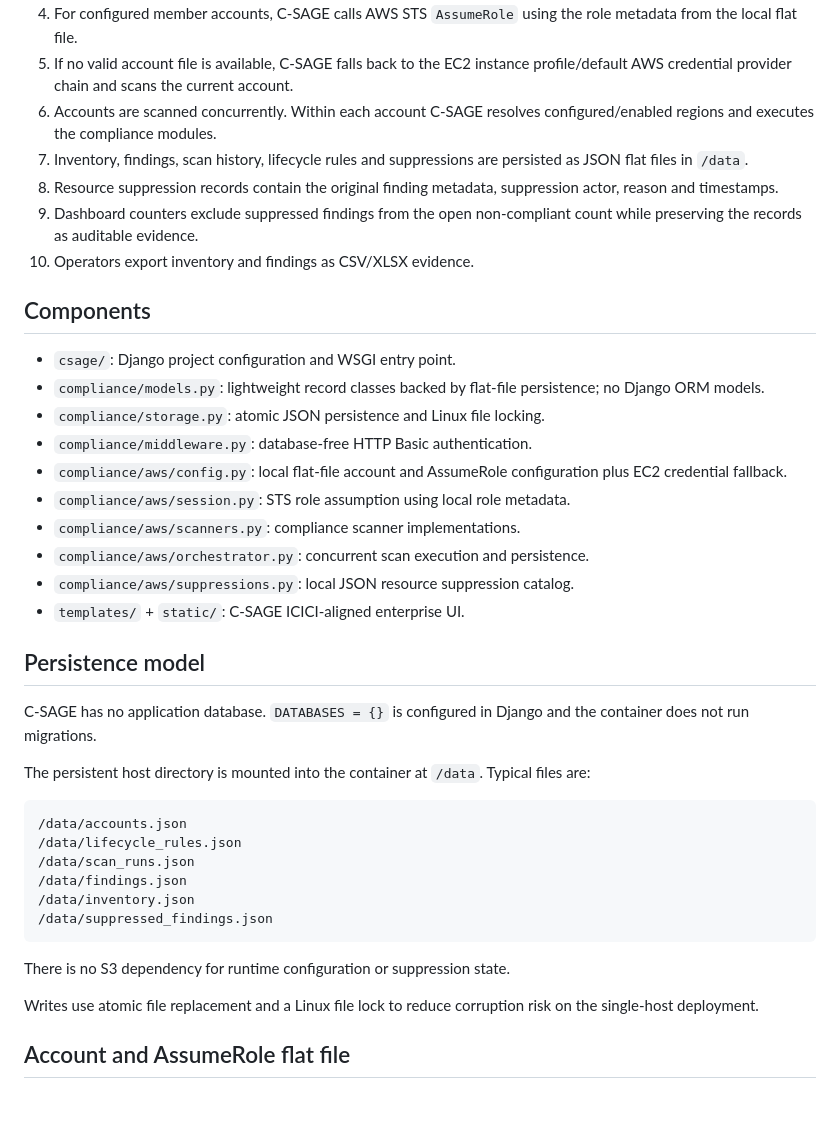
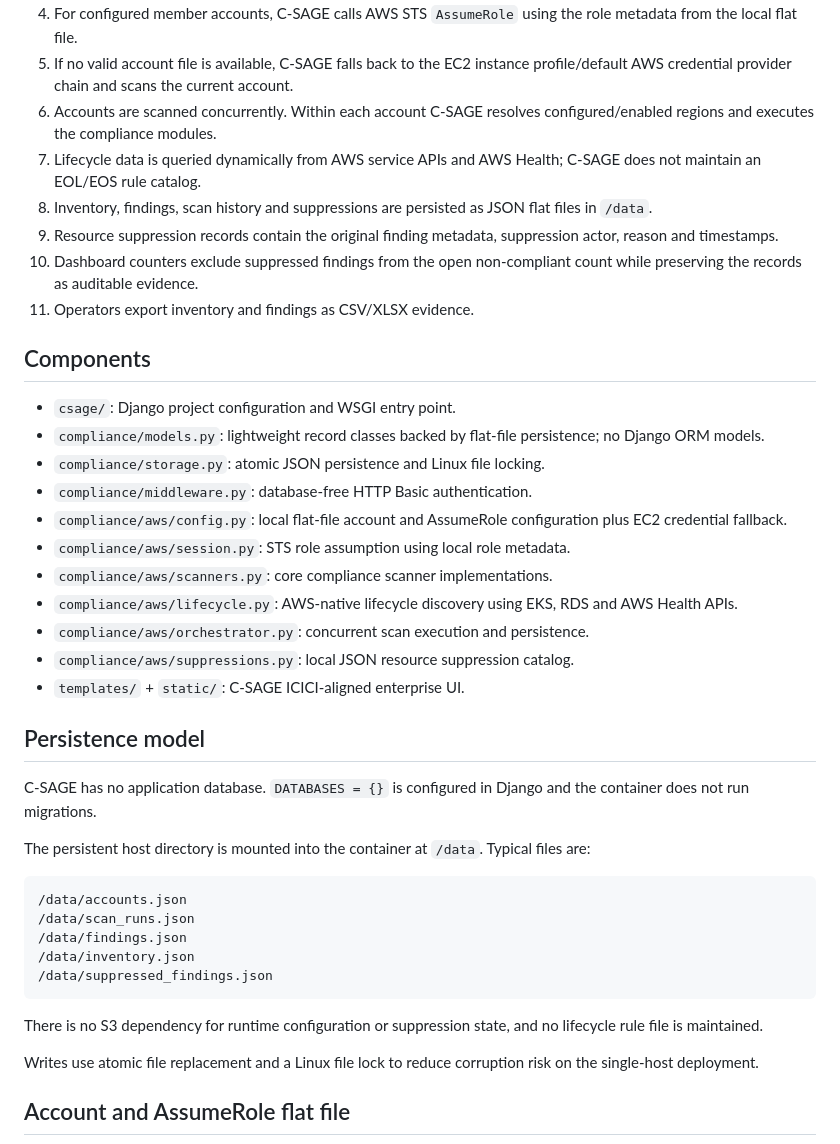
Before and after one commit to shankamal/AWS-C-SAGE, a Markdown page: docs/ARCHITECTURE.md, the part around one of its changes. Drawn GitHub-style; blank space fills up the shorter version.

````diff
--- a/docs/ARCHITECTURE.md
+++ b/docs/ARCHITECTURE.md
@@ -12,10 +12,11 @@ C-SAGE (Cloud Security, Audit, Governance & Enforcement) is a single-container D
 4. For configured member accounts, C-SAGE calls AWS STS `AssumeRole` using the role metadata from the local flat file.
 5. If no valid account file is available, C-SAGE falls back to the EC2 instance profile/default AWS credential provider chain and scans the current account.
 6. Accounts are scanned concurrently. Within each account C-SAGE resolves configured/enabled regions and executes the compliance modules.
-7. Inventory, findings, scan history, lifecycle rules and suppressions are persisted as JSON flat files in `/data`.
-8. Resource suppression records contain the original finding metadata, suppression actor, reason and timestamps.
-9. Dashboard counters exclude suppressed findings from the open non-compliant count while preserving the records as auditable evidence.
-10. Operators export inventory and findings as CSV/XLSX evidence.
+7. Lifecycle data is queried dynamically from AWS service APIs and AWS Health; C-SAGE does not maintain an EOL/EOS rule catalog.
+8. Inventory, findings, scan history and suppressions are persisted as JSON flat files in `/data`.
+9. Resource suppression records contain the original finding metadata, suppression actor, reason and timestamps.
+10. Dashboard counters exclude suppressed findings from the open non-compliant count while preserving the records as auditable evidence.
+11. Operators export inventory and findings as CSV/XLSX evidence.
 
 ## Components
 
@@ -25,7 +26,8 @@ C-SAGE (Cloud Security, Audit, Governance & Enforcement) is a single-container D
 - `compliance/middleware.py`: database-free HTTP Basic authentication.
 - `compliance/aws/config.py`: local flat-file account and AssumeRole configuration plus EC2 credential fallback.
 - `compliance/aws/session.py`: STS role assumption using local role metadata.
-- `compliance/aws/scanners.py`: compliance scanner implementations.
+- `compliance/aws/scanners.py`: core compliance scanner implementations.
+- `compliance/aws/lifecycle.py`: AWS-native lifecycle discovery using EKS, RDS and AWS Health APIs.
 - `compliance/aws/orchestrator.py`: concurrent scan execution and persistence.
 - `compliance/aws/suppressions.py`: local JSON resource suppression catalog.
 - `templates/` + `static/`: C-SAGE ICICI-aligned enterprise UI.
@@ -38,14 +40,13 @@ The persistent host directory is mounted into the container at `/data`. Typical
 
 ```text
 /data/accounts.json
-/data/lifecycle_rules.json
 /data/scan_runs.json
 /data/findings.json
 /data/inventory.json
 /data/suppressed_findings.json
 ```
 
-There is no S3 dependency for runtime configuration or suppression state.
+There is no S3 dependency for runtime configuration or suppression state, and no lifecycle rule file is maintained.
 
 Writes use atomic file replacement and a Linux file lock to reduce corruption risk on the single-host deployment.
 
````
Also changed, not shown: other parts of docs/ARCHITECTURE.md (+24 -15 lines).
